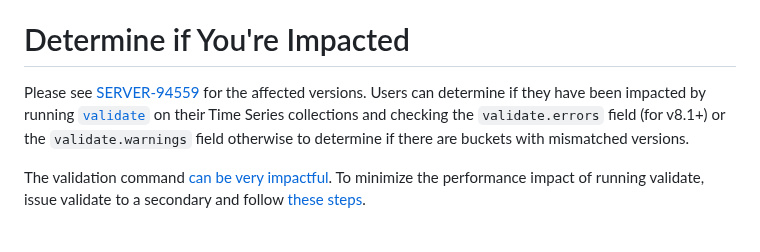
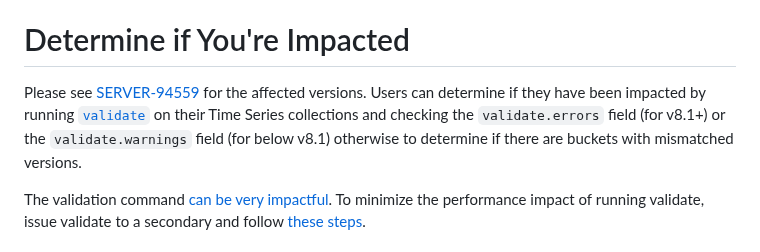
Before and after one commit to mongodb/support-tools, a Markdown page: embedded-timestamp-mismatch/README.md, the part around the change. GitHub-like rendering.

Commit message:
added otherwise

```diff
--- a/embedded-timestamp-mismatch/README.md
+++ b/embedded-timestamp-mismatch/README.md
@@ -23,7 +23,7 @@ If you are using these scripts on your own, we strongly recommend:
 
 # Determine if You're Impacted
 
-Please see [SERVER-94559](https://jira.mongodb.org/browse/SERVER-94559) for the affected versions. Users can determine if they have been impacted by running [`validate`](https://www.mongodb.com/docs/v7.0/reference/command/validate/) on their Time Series collections and checking the `validate.errors` field (for v8.1+) or the `validate.warnings` field otherwise to determine if there are buckets with mismatched versions.
+Please see [SERVER-94559](https://jira.mongodb.org/browse/SERVER-94559) for the affected versions. Users can determine if they have been impacted by running [`validate`](https://www.mongodb.com/docs/v7.0/reference/command/validate/) on their Time Series collections and checking the `validate.errors` field (for v8.1+) or the `validate.warnings` field (for below v8.1) otherwise to determine if there are buckets with mismatched versions.
 
 The validation command [can be very impactful](https://www.mongodb.com/docs/v7.0/reference/method/db.collection.validate/#performance). To minimize the performance impact of running validate, issue validate to a secondary and follow [these steps](https://www.mongodb.com/docs/v7.0/reference/method/db.collection.validate/#performance:~:text=Validation%20has%20exclusive,the%20hidden%20node).
 
```
Also changed, not shown: bucket-version-mismatch/README.md (line endings or trailing spaces).
